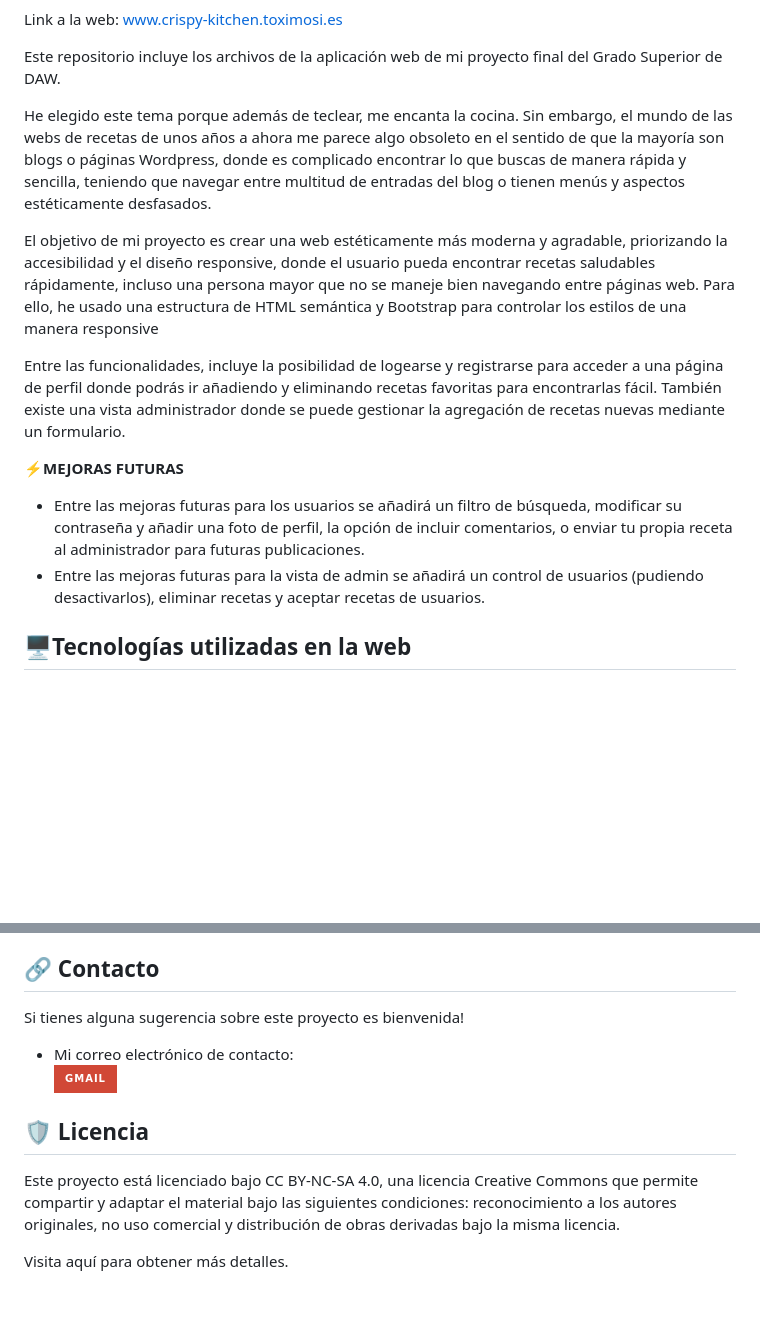
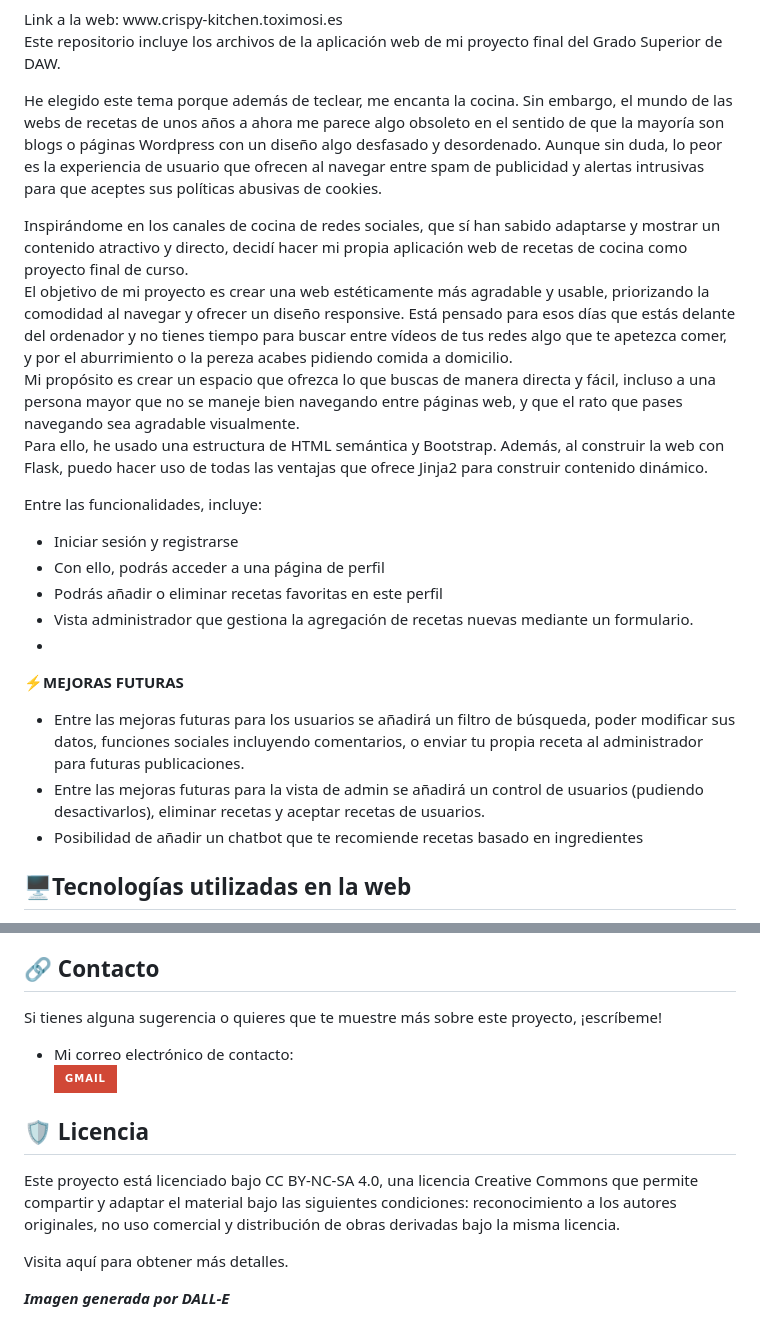
Before and after one commit to CrisMll/Proyecto_final_app, a Markdown page: README.md, 2 parts joined by grey strips. Rendered like a GitHub page; badges without logos; blank space fills up the shorter version.

```diff
--- a/README.md
+++ b/README.md
@@ -4,22 +6,26 @@
 Link a la web: www.crispy-kitchen.toximosi.es
-
 
 Este repositorio incluye los archivos de la aplicación web de mi proyecto final del Grado Superior de DAW.
 
-He elegido este tema porque además de teclear, me encanta la cocina. Sin embargo, el mundo de las webs de recetas de unos años a ahora me parece algo obsoleto en el sentido de que la mayoría son blogs o páginas Wordpress, donde es complicado encontrar lo que buscas de manera rápida y sencilla, teniendo que navegar entre multitud de entradas del blog o tienen menús y aspectos estéticamente desfasados.
+He elegido este tema porque además de teclear, me encanta la cocina. Sin embargo, el mundo de las webs de recetas de unos años a ahora me parece algo obsoleto en el sentido de que la mayoría son blogs o páginas Wordpress con un diseño algo desfasado y desordenado. Aunque sin duda, lo peor es la experiencia de usuario que ofrecen al navegar entre spam de publicidad y alertas intrusivas para que aceptes sus políticas abusivas de cookies.
 
-El objetivo de mi proyecto es crear una web estéticamente más moderna y agradable, priorizando la accesibilidad y el diseño responsive, donde el usuario pueda encontrar recetas saludables rápidamente, incluso una persona mayor que no se maneje bien navegando entre páginas web. Para ello, he usado una estructura de HTML semántica y Bootstrap para controlar los estilos de una manera responsive
+Inspirándome en los canales de cocina de redes sociales, que sí han sabido adaptarse y mostrar un contenido atractivo y directo, decidí hacer mi propia aplicación web de recetas de cocina como proyecto final de curso.<br/>
+El objetivo de mi proyecto es crear una web estéticamente más agradable y usable, priorizando la comodidad al navegar y ofrecer un diseño responsive. Está pensado para esos días que estás delante del ordenador y no tienes tiempo para buscar entre vídeos de tus redes algo que te apetezca comer, y por el aburrimiento o la pereza acabes pidiendo comida a domicilio.<br/>
+Mi propósito es crear un espacio que ofrezca lo que buscas de manera directa y fácil, incluso a una persona mayor que no se maneje bien navegando entre páginas web, y que el rato que pases navegando sea agradable visualmente.<br/>
+Para ello, he usado una estructura de HTML semántica y Bootstrap. Además, al construir la web con Flask, puedo hacer uso de todas las ventajas que ofrece Jinja2 para construir contenido dinámico.
 
-Entre las funcionalidades, incluye la posibilidad de logearse y registrarse para acceder a una página de perfil donde podrás ir añadiendo y eliminando recetas favoritas para encontrarlas fácil.
-También existe una vista administrador donde se puede gestionar la agregación de recetas nuevas mediante un formulario.
-
-
+Entre las funcionalidades, incluye:
+-  Iniciar sesión y registrarse
+-  Con ello, podrás acceder a una página de perfil
+-  Podrás añadir o eliminar recetas favoritas en este perfil
+-  Vista administrador que gestiona la agregación de recetas nuevas mediante un formulario.
+-
 
 ⚡**MEJORAS FUTURAS**
 
-
--  Entre las mejoras futuras para los usuarios se añadirá un filtro de búsqueda, modificar su contraseña y añadir una foto de perfil, la opción de incluir comentarios, o enviar tu propia receta al administrador para futuras publicaciones.<br/>
+-  Entre las mejoras futuras para los usuarios se añadirá un filtro de búsqueda, poder modificar sus datos, funciones sociales incluyendo comentarios, o enviar tu propia receta al administrador para futuras publicaciones.<br/>
 -  Entre las mejoras futuras para la vista de admin se añadirá un control de usuarios (pudiendo desactivarlos), eliminar recetas y aceptar recetas de usuarios.
+-  Posibilidad de añadir un chatbot que te recomiende recetas basado en ingredientes
 
 
 
@@ -37,7 +43,7 @@ También existe una vista administrador donde se puede gestionar la agregación
 
 
 ## 🔗 Contacto
-Si tienes alguna sugerencia sobre este proyecto es bienvenida!
+Si tienes alguna sugerencia o quieres que te muestre más sobre este proyecto, ¡escríbeme!
 
 * Mi correo electrónico de contacto:<br/>
   <a href="mailto:crismll.dev@gmail.com" target="_blank"><img src="https://img.shields.io/badge/Gmail-D14836?style=for-the-badge&logo=gmail&logoColor=white">
@@ -48,3 +54,5 @@ Si tienes alguna sugerencia sobre este proyecto es bienvenida!
 Este proyecto está licenciado bajo CC BY-NC-SA 4.0, una licencia Creative Commons que permite compartir y adaptar el material bajo las siguientes condiciones: reconocimiento a los autores originales, no uso comercial y distribución de obras derivadas bajo la misma licencia.
 
 Visita aquí para obtener más detalles.
+
+***Imagen generada por DALL-E***
```
Also changed, not shown: other parts of README.md (+3 -1 lines).
